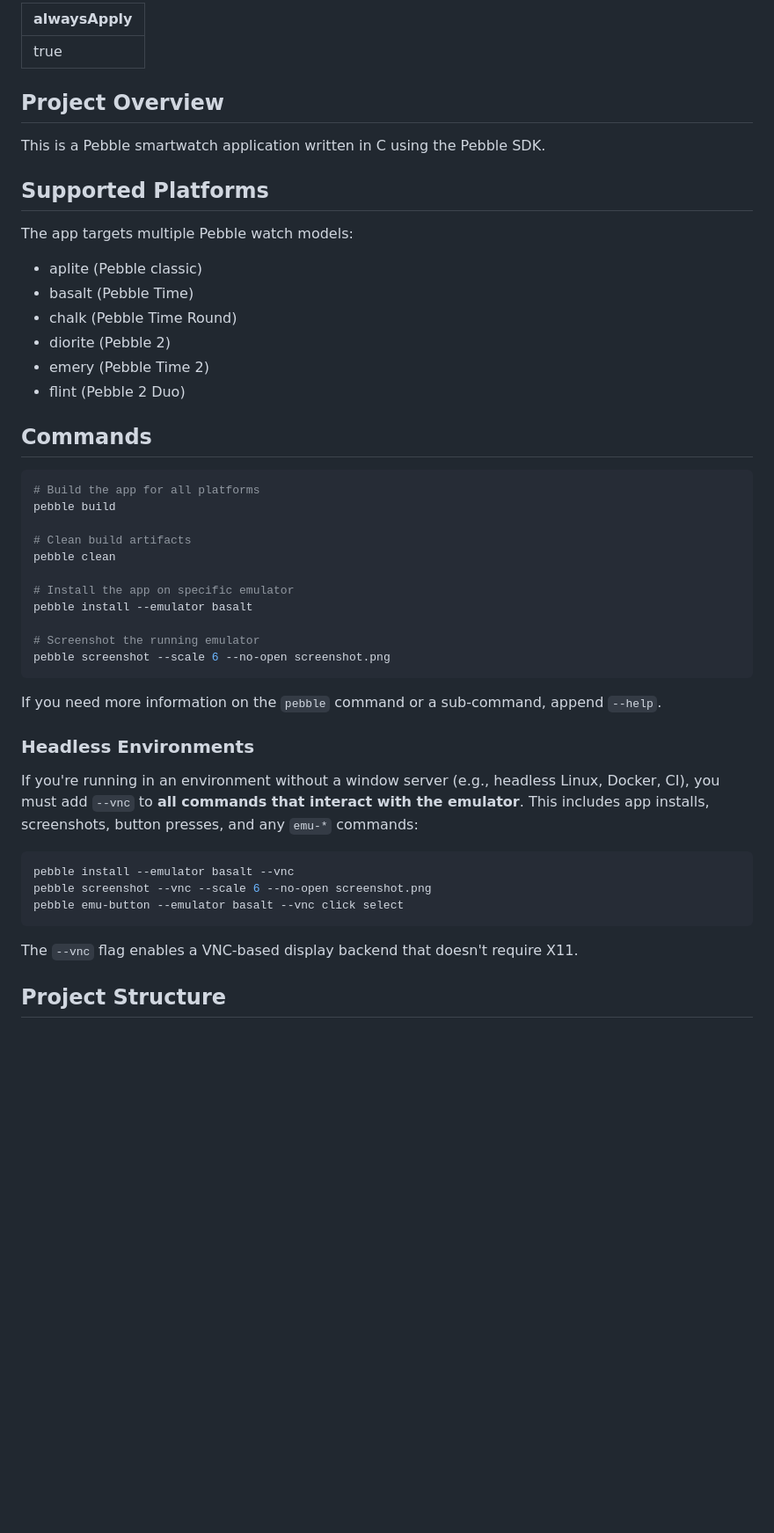
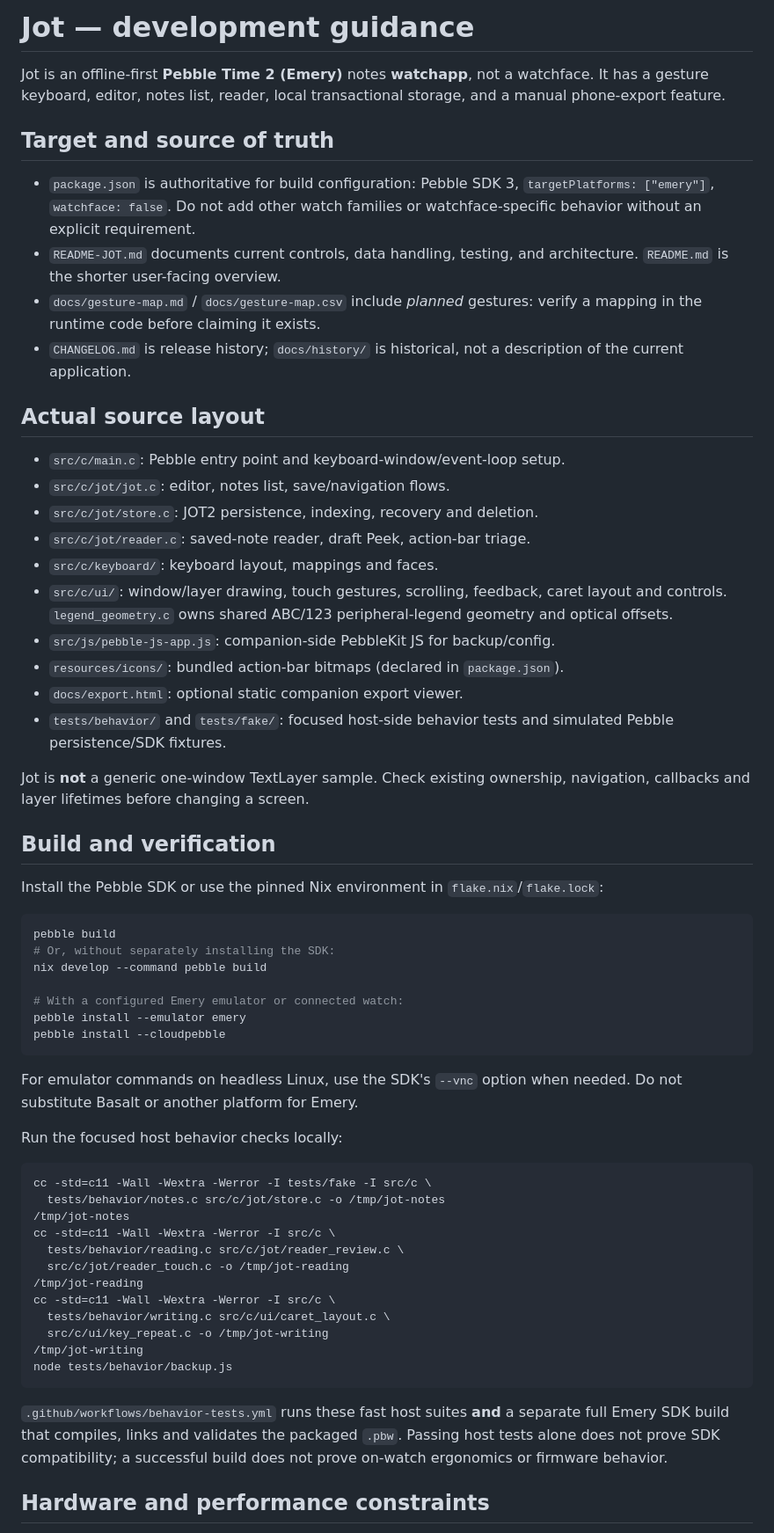
Before and after one commit to MajorMajorMajorMajor/pebble-jot, a Markdown page: CLAUDE.md, the part around one of its changes. Shown at 88% size. GitHub-like rendering; blank space fills up the shorter version.

Commit message:
docs: replace outdated CLAUDE.md with Emery-only Jot guidance

````diff
--- a/CLAUDE.md
+++ b/CLAUDE.md
@@ -1,50 +1,79 @@
----
-alwaysApply: true
----
+# Jot — development guidance
 
-## Project Overview
+Jot is an offline-first **Pebble Time 2 (Emery)** notes **watchapp**, not a
+watchface. It has a gesture keyboard, editor, notes list, reader, local
+transactional storage, and a manual phone-export feature.
 
-This is a Pebble smartwatch application written in C using the Pebble SDK.
+## Target and source of truth
 
-## Supported Platforms
+- `package.json` is authoritative for build configuration: Pebble SDK 3,
+  `targetPlatforms: ["emery"]`, `watchface: false`. Do not add other watch
+  families or watchface-specific behavior without an explicit requirement.
+- `README-JOT.md` documents current controls, data handling, testing, and
+  architecture. `README.md` is the shorter user-facing overview.
+- `docs/gesture-map.md` / `docs/gesture-map.csv` include *planned* gestures:
+  verify a mapping in the runtime code before claiming it exists.
+- `CHANGELOG.md` is release history; `docs/history/` is historical, not a
+  description of the current application.
 
-The app targets multiple Pebble watch models:
-- aplite (Pebble classic)
-- basalt (Pebble Time)
-- chalk (Pebble Time Round)
-- diorite (Pebble 2)
-- emery (Pebble Time 2)
-- flint (Pebble 2 Duo)
+## Actual source layout
 
-## Commands
+- `src/c/main.c`: Pebble entry point and keyboard-window/event-loop setup.
+- `src/c/jot/jot.c`: editor, notes list, save/navigation flows.
+- `src/c/jot/store.c`: JOT2 persistence, indexing, recovery and deletion.
+- `src/c/jot/reader.c`: saved-note reader, draft Peek, action-bar triage.
+- `src/c/keyboard/`: keyboard layout, mappings and faces.
+- `src/c/ui/`: window/layer drawing, touch gestures, scrolling, feedback,
+  caret layout and controls. `legend_geometry.c` owns shared ABC/123
+  peripheral-legend geometry and optical offsets.
+- `src/js/pebble-js-app.js`: companion-side PebbleKit JS for backup/config.
+- `resources/icons/`: bundled action-bar bitmaps (declared in `package.json`).
+- `docs/export.html`: optional static companion export viewer.
+- `tests/behavior/` and `tests/fake/`: focused host-side behavior tests and
+  simulated Pebble persistence/SDK fixtures.
 
-```bash
-# Build the app for all platforms
+Jot is **not** a generic one-window TextLayer sample. Check existing ownership,
+navigation, callbacks and layer lifetimes before changing a screen.
+
+## Build and verification
+
+Install the Pebble SDK or use the pinned Nix environment in
+`flake.nix`/`flake.lock`:
+
+```sh
 pebble build
+# Or, without separately installing the SDK:
+nix develop --command pebble build
 
-# Clean build artifacts
-pebble clean
-
-# Install the app on specific emulator
-pebble install --emulator basalt
-
-# Screenshot the running emulator
-pebble screenshot --scale 6 --no-open screenshot.png
+# With a configured Emery emulator or connected watch:
+pebble install --emulator emery
+pebble install --cloudpebble
 ```
 
-If you need more information on the `pebble` command or a sub-command, append `--help`.
+For emulator commands on headless Linux, use the SDK's `--vnc` option when
+needed. Do not substitute Basalt or another platform for Emery.
 
-### Headless Environments
+Run the focused host behavior checks locally:
 
-If you're running in an environment without a window server (e.g., headless Linux, Docker, CI), you must add `--vnc` to **all commands that interact with the emulator**. This includes app installs, screenshots, button presses, and any `emu-*` commands:
-
-```bash
-pebble install --emulator basalt --vnc
-pebble screenshot --vnc --scale 6 --no-open screenshot.png
-pebble emu-button --emulator basalt --vnc click select
+```sh
+cc -std=c11 -Wall -Wextra -Werror -I tests/fake -I src/c \
+  tests/behavior/notes.c src/c/jot/store.c -o /tmp/jot-notes
+/tmp/jot-notes
+cc -std=c11 -Wall -Wextra -Werror -I src/c \
+  tests/behavior/reading.c src/c/jot/reader_review.c \
+  src/c/jot/reader_touch.c -o /tmp/jot-reading
+/tmp/jot-reading
+cc -std=c11 -Wall -Wextra -Werror -I src/c \
+  tests/behavior/writing.c src/c/ui/caret_layout.c \
+  src/c/ui/key_repeat.c -o /tmp/jot-writing
+/tmp/jot-writing
+node tests/behavior/backup.js
 ```
 
-The `--vnc` flag enables a VNC-based display backend that doesn't require X11.
+`.github/workflows/behavior-tests.yml` runs these fast host suites **and** a
+separate full Emery SDK build that compiles, links and validates the packaged
+`.pbw`. Passing host tests alone does not prove SDK compatibility; a
+successful build does not prove on-watch ergonomics or firmware behavior.
 
-## Project Structure
+## Hardware and performance constraints
 
````
Also changed, not shown: other parts of CLAUDE.md (+23 -85 lines).
